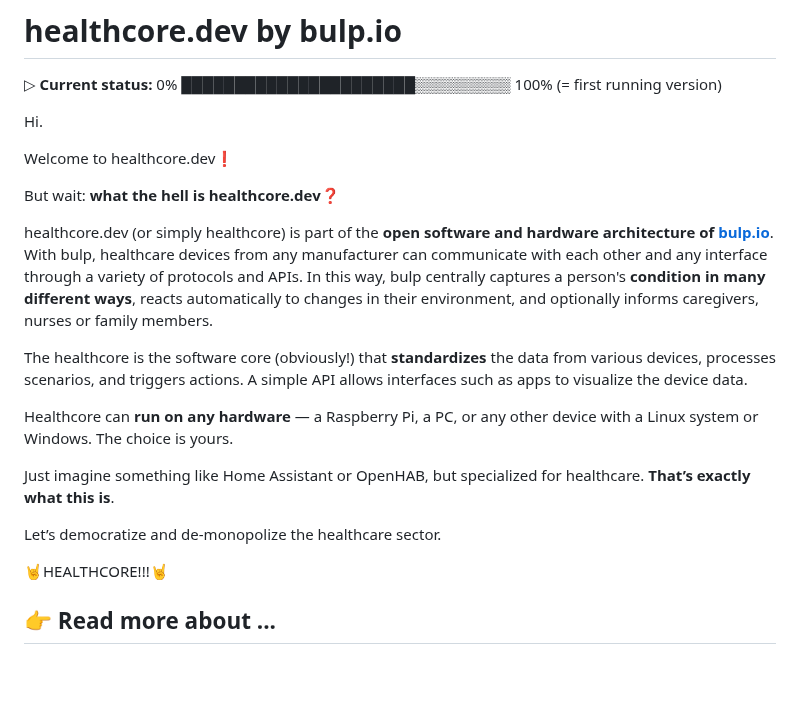
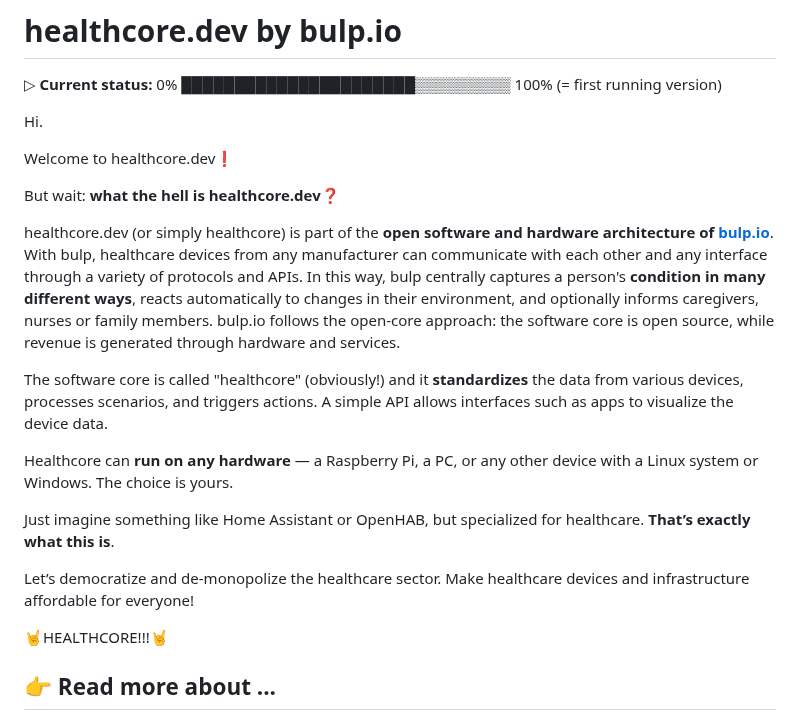
Before and after one commit to janrakete/healthcore-bulp.io, a Markdown page: README.md, the part around the change. Drawn GitHub-style; blank space fills up the shorter version.

```diff
--- a/README.md
+++ b/README.md
@@ -8,15 +8,15 @@ Welcome to healthcore.dev❗️
 
 But wait: **what the hell is healthcore.dev**❓
 
-healthcore.dev (or simply healthcore) is part of the **open software and hardware architecture of [bulp.io](https://www.bulp.io)**. With bulp, healthcare devices from any manufacturer can communicate with each other and any interface through a variety of protocols and APIs. In this way, bulp centrally captures a person's **condition in many different ways**, reacts automatically to changes in their environment, and optionally informs caregivers, nurses or family members.
+healthcore.dev (or simply healthcore) is part of the **open software and hardware architecture of [bulp.io](https://www.bulp.io)**. With bulp, healthcare devices from any manufacturer can communicate with each other and any interface through a variety of protocols and APIs. In this way, bulp centrally captures a person's **condition in many different ways**, reacts automatically to changes in their environment, and optionally informs caregivers, nurses or family members. bulp.io follows the open-core approach: the software core is open source, while revenue is generated through hardware and services.
 
-The healthcore is the software core (obviously!) that **standardizes** the data from various devices, processes scenarios, and triggers actions. A simple API allows interfaces such as apps to visualize the device data.
+The software core is called "healthcore" (obviously!) and it **standardizes** the data from various devices, processes scenarios, and triggers actions. A simple API allows interfaces such as apps to visualize the device data.
 
 Healthcore can **run on any hardware** — a Raspberry Pi, a PC, or any other device with a Linux system or Windows. The choice is yours.
 
 Just imagine something like Home Assistant or OpenHAB, but specialized for healthcare. **That’s exactly what this is**.
 
-Let’s democratize and de-monopolize the healthcare sector.
+Let’s democratize and de-monopolize the healthcare sector. Make healthcare devices and infrastructure affordable for everyone!
 
 🤘HEALTHCORE!!!🤘
 
```
